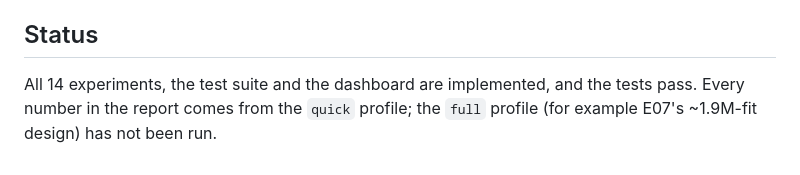
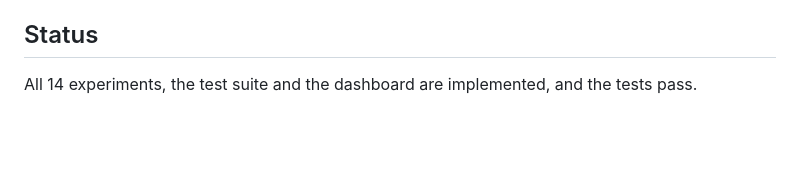
Before and after one commit to g-schatten/CSE402-Project, a Markdown page: README.md, the part around the change. Drawn GitHub-style; blank space fills up the shorter version.

Commit message:
Simplify status section in README
Removed details about the 'full' profile not being run.

```diff
--- a/README.md
+++ b/README.md
@@ -114,6 +114,4 @@ and arXiv:1809.07139 (Table 4). See [`data/raw/provenance.md`](data/raw/provenan
 
 ## Status
 
-All 14 experiments, the test suite and the dashboard are implemented, and the tests pass. Every
-number in the report comes from the `quick` profile; the `full` profile (for example E07's
-~1.9M-fit design) has not been run.
+All 14 experiments, the test suite and the dashboard are implemented, and the tests pass.
```
